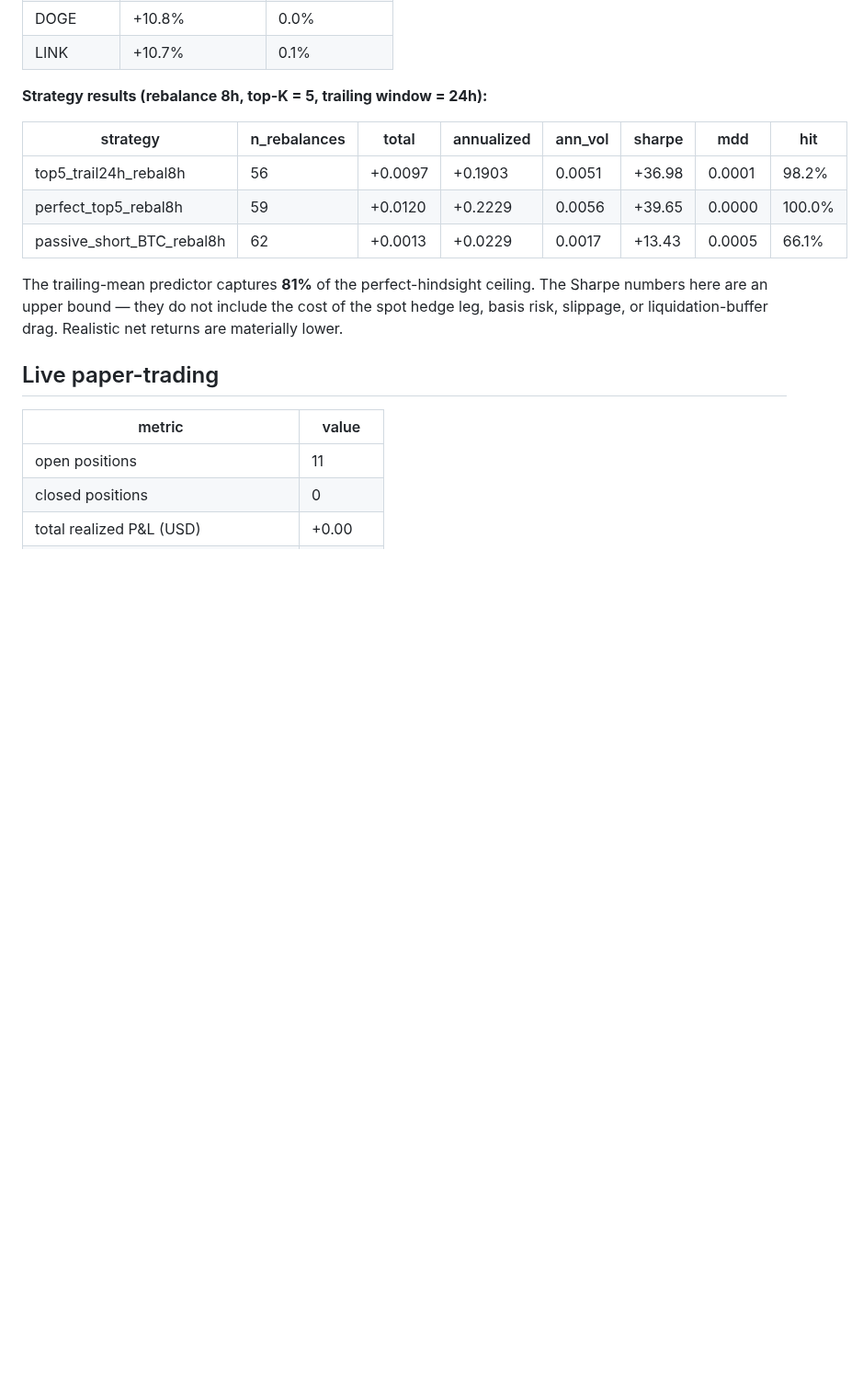
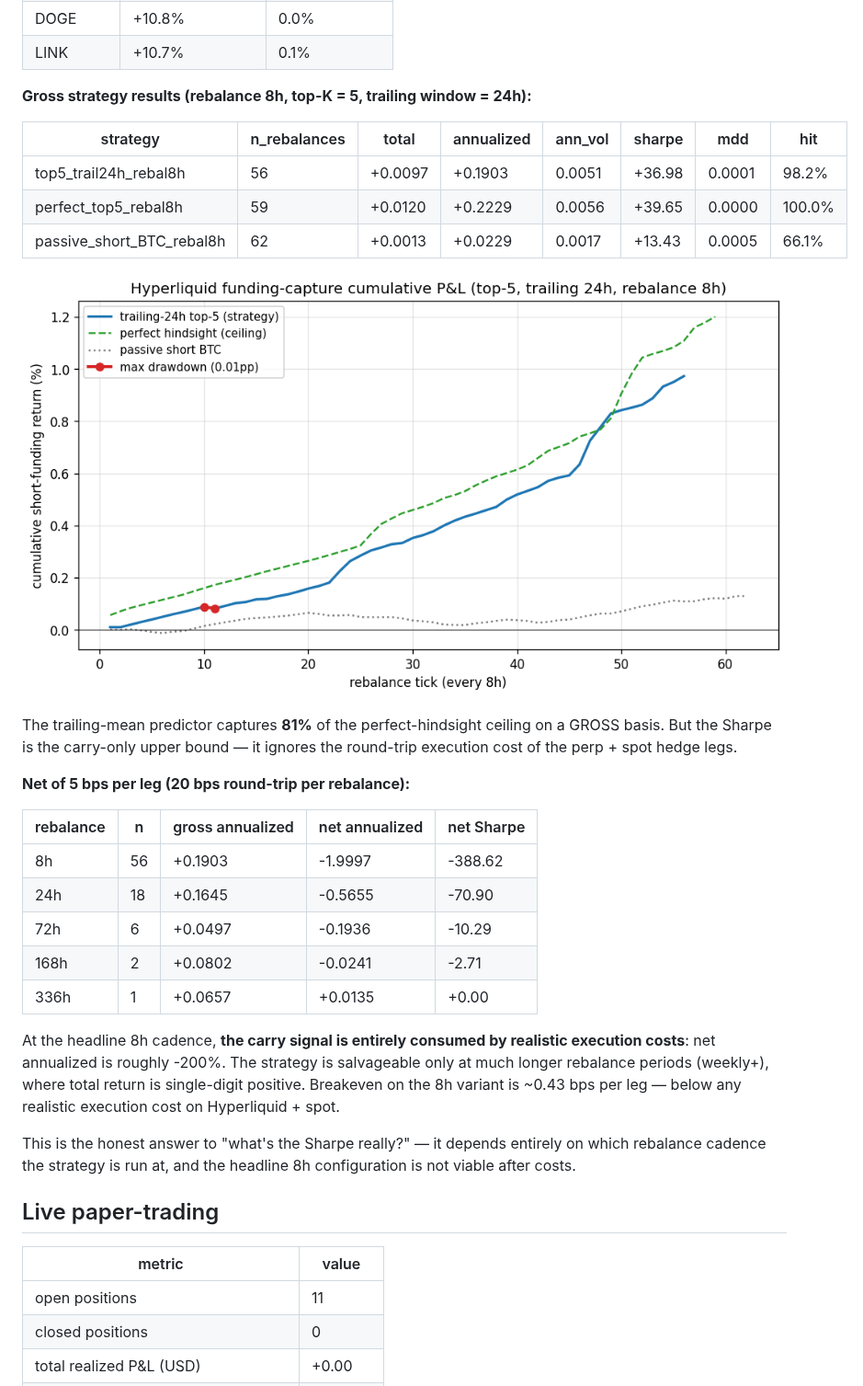
Before and after one commit to harrywinter06-code/polymarket-edge, a Markdown page: REPORT.md, the part around one of its changes. Shown at 92% size. Rendered like a GitHub page; pictures changed too: hl_cumulative_pnl.png (added); blank space fills up the shorter version.

```diff
--- a/REPORT.md
+++ b/REPORT.md
@@ -103,7 +105,7 @@ microstructure inefficiency that is being arbed away by the time fees clear it.
 | DOGE | +10.8% | 0.0% |
 | LINK | +10.7% | 0.1% |
 
-**Strategy results (rebalance 8h, top-K = 5, trailing window = 24h):**
+**Gross strategy results (rebalance 8h, top-K = 5, trailing window = 24h):**
 
 | strategy | n_rebalances | total | annualized | ann_vol | sharpe | mdd | hit |
 |---|---|---|---|---|---|---|---|
@@ -111,10 +113,32 @@ microstructure inefficiency that is being arbed away by the time fees clear it.
 | perfect_top5_rebal8h | 59 | +0.0120 | +0.2229 | 0.0056 | +39.65 | 0.0000 | 100.0% |
 | passive_short_BTC_rebal8h | 62 | +0.0013 | +0.0229 | 0.0017 | +13.43 | 0.0005 | 66.1% |
 
+![Cumulative gross P&L](hl_cumulative_pnl.png)
+
 The trailing-mean predictor captures **81%** of the
-perfect-hindsight ceiling. The Sharpe numbers here are an upper bound — they
-do not include the cost of the spot hedge leg, basis risk, slippage, or
-liquidation-buffer drag. Realistic net returns are materially lower.
+perfect-hindsight ceiling on a GROSS basis. But the Sharpe is the carry-only
+upper bound — it ignores the round-trip execution cost of the perp + spot
+hedge legs.
+
+**Net of 5 bps per leg (20 bps round-trip per rebalance):**
+
+| rebalance | n | gross annualized | net annualized | net Sharpe |
+|---|---|---|---|---|
+| 8h | 56 | +0.1903 | -1.9997 | -388.62 |
+| 24h | 18 | +0.1645 | -0.5655 | -70.90 |
+| 72h | 6 | +0.0497 | -0.1936 | -10.29 |
+| 168h | 2 | +0.0802 | -0.0241 | -2.71 |
+| 336h | 1 | +0.0657 | +0.0135 | +0.00 |
+
+At the headline 8h cadence, **the carry signal is entirely consumed by
+realistic execution costs**: net annualized is roughly -200%. The strategy is
+salvageable only at much longer rebalance periods (weekly+), where total
+return is single-digit positive. Breakeven on the 8h variant is ~0.43 bps
+per leg — below any realistic execution cost on Hyperliquid + spot.
+
+This is the honest answer to "what's the Sharpe really?" — it depends entirely
+on which rebalance cadence the strategy is run at, and the headline 8h
+configuration is not viable after costs.
 
 
 ## Live paper-trading
```
Also changed, not shown: other parts of REPORT.md (+3 -1 lines), README.md (+19 -7 lines), RECIPES.md (added, +61 -0 lines), REDTEAM.md (+18 -0 lines), funding_apr_per_coin.png (added), 10 other files.
